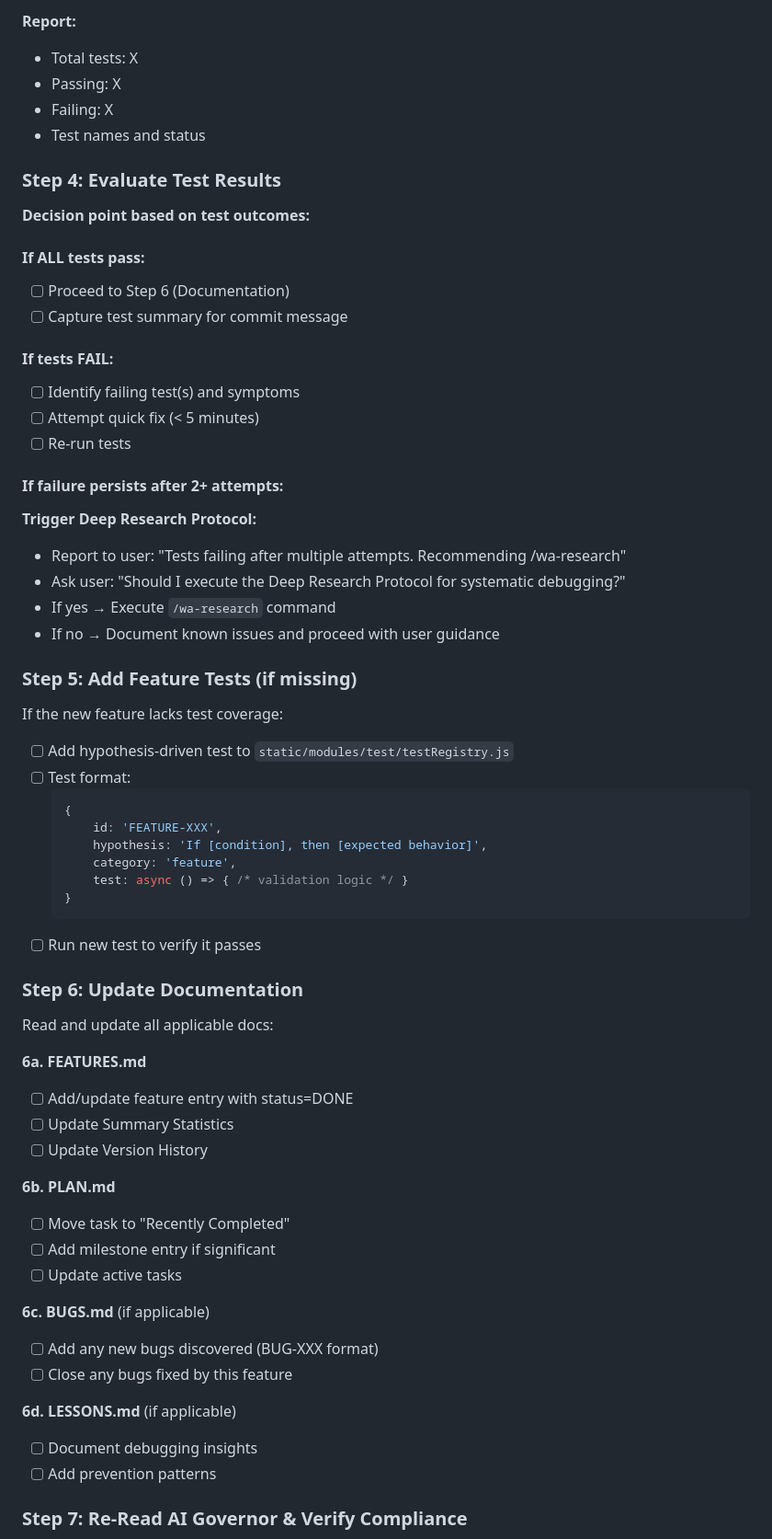
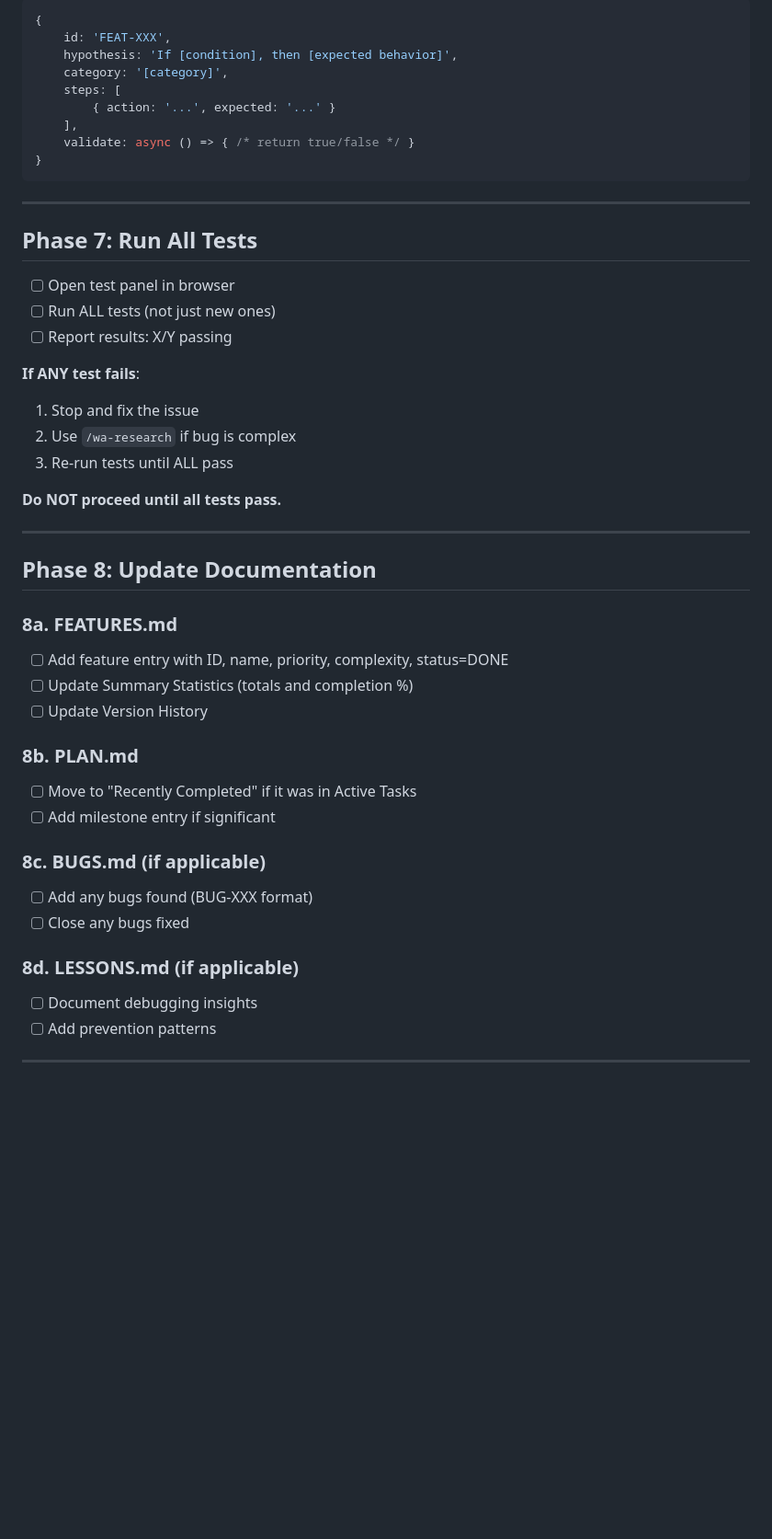
Before and after one commit to 1seansean1/Welders_Arc_Map, a Markdown page: .claude/commands/wa-feature-complete.md, the part around one of its changes. Shown at 92% size. GitHub-like rendering; blank space fills up the shorter version.

````diff
--- a/.claude/commands/wa-feature-complete.md
+++ b/.claude/commands/wa-feature-complete.md
@@ -41,66 +77,51 @@ Open test page and run all tests:
 
-**Report:**
-- Total tests: X
-- Passing: X
-- Failing: X
-- Test names and status
+```javascript
+{
+    id: 'FEAT-XXX',
+    hypothesis: 'If [condition], then [expected behavior]',
+    category: '[category]',
+    steps: [
+        { action: '...', expected: '...' }
+    ],
+    validate: async () => { /* return true/false */ }
+}
+```
 
-### Step 4: Evaluate Test Results
+---
 
-**Decision point based on test outcomes:**
+## Phase 7: Run All Tests
 
-#### If ALL tests pass:
-- [ ] Proceed to Step 6 (Documentation)
-- [ ] Capture test summary for commit message
+- [ ] Open test panel in browser
+- [ ] Run ALL tests (not just new ones)
+- [ ] Report results: X/Y passing
 
-#### If tests FAIL:
-- [ ] Identify failing test(s) and symptoms
-- [ ] Attempt quick fix (< 5 minutes)
-- [ ] Re-run tests
+**If ANY test fails**:
+1. Stop and fix the issue
+2. Use `/wa-research` if bug is complex
+3. Re-run tests until ALL pass
 
-#### If failure persists after 2+ attempts:
-**Trigger Deep Research Protocol:**
-- Report to user: "Tests failing after multiple attempts. Recommending /wa-research"
-- Ask user: "Should I execute the Deep Research Protocol for systematic debugging?"
-- If yes → Execute `/wa-research` command
-- If no → Document known issues and proceed with user guidance
+**Do NOT proceed until all tests pass.**
 
-### Step 5: Add Feature Tests (if missing)
+---
 
-If the new feature lacks test coverage:
-- [ ] Add hypothesis-driven test to `static/modules/test/testRegistry.js`
-- [ ] Test format:
-  ```javascript
-  {
-      id: 'FEATURE-XXX',
-      hypothesis: 'If [condition], then [expected behavior]',
-      category: 'feature',
-      test: async () => { /* validation logic */ }
-  }
-  ```
-- [ ] Run new test to verify it passes
+## Phase 8: Update Documentation
 
-### Step 6: Update Documentation
-
-Read and update all applicable docs:
-
-**6a. FEATURES.md**
-- [ ] Add/update feature entry with status=DONE
-- [ ] Update Summary Statistics
+### 8a. FEATURES.md
+- [ ] Add feature entry with ID, name, priority, complexity, status=DONE
+- [ ] Update Summary Statistics (totals and completion %)
 - [ ] Update Version History
 
-**6b. PLAN.md**
-- [ ] Move task to "Recently Completed"
+### 8b. PLAN.md
+- [ ] Move to "Recently Completed" if it was in Active Tasks
 - [ ] Add milestone entry if significant
-- [ ] Update active tasks
 
-**6c. BUGS.md** (if applicable)
-- [ ] Add any new bugs discovered (BUG-XXX format)
-- [ ] Close any bugs fixed by this feature
+### 8c. BUGS.md (if applicable)
+- [ ] Add any bugs found (BUG-XXX format)
+- [ ] Close any bugs fixed
 
-**6d. LESSONS.md** (if applicable)
+### 8d. LESSONS.md (if applicable)
 - [ ] Document debugging insights
 - [ ] Add prevention patterns
 
-### Step 7: Re-Read AI Governor & Verify Compliance
+---
 
````
Also changed, not shown: other parts of .claude/commands/wa-feature-complete.md (+93 -77 lines).
